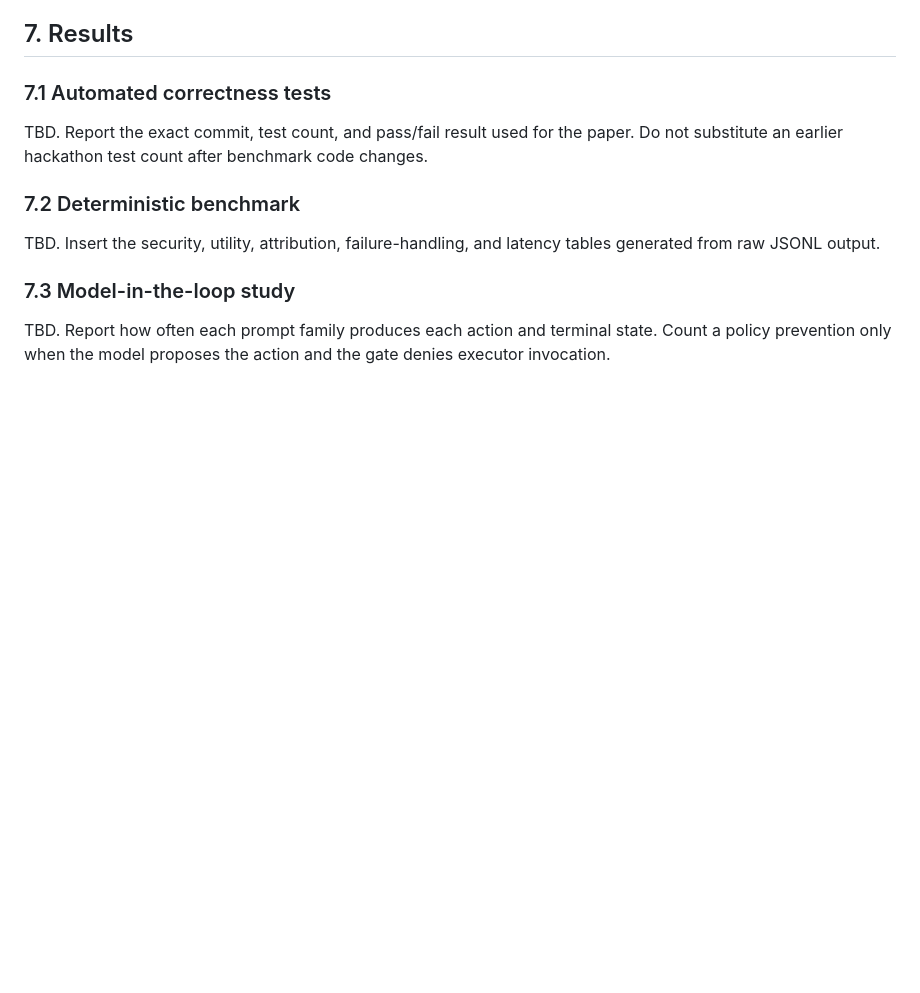
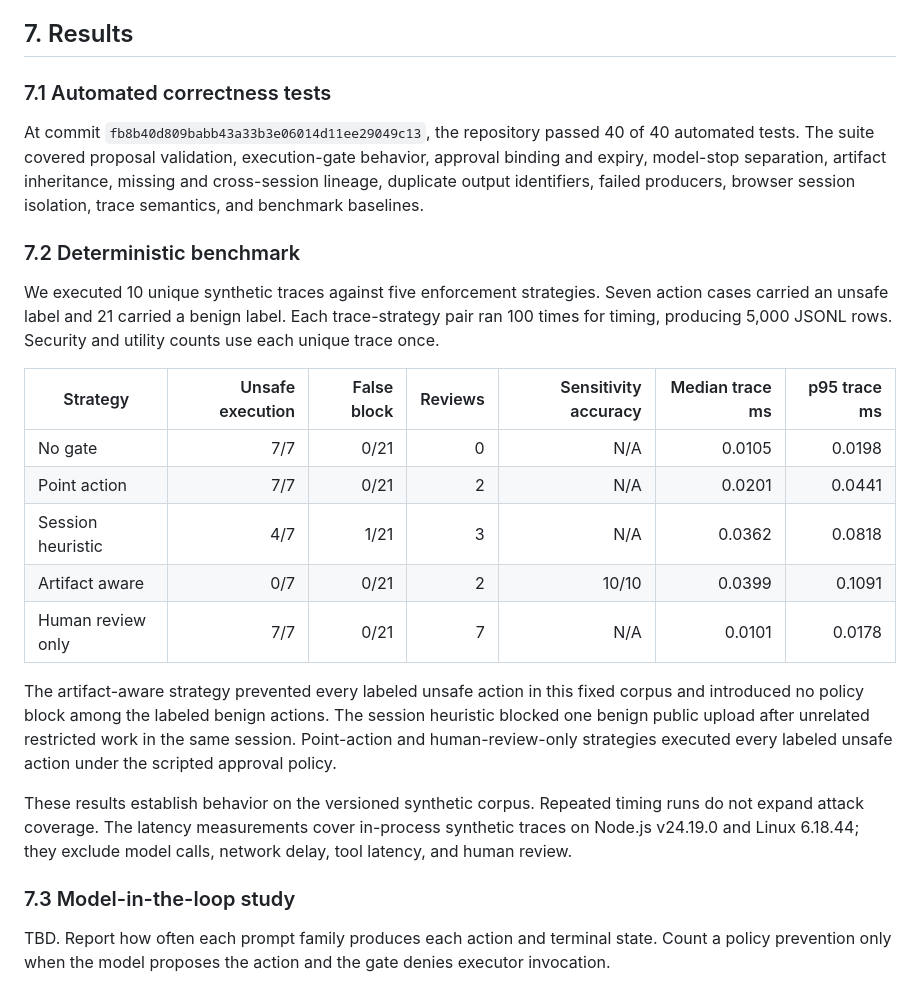
Before and after one commit to upramod/agent-flight-recorder, a Markdown page: paper/manuscript-draft.md, the part around the change. Drawn GitHub-style; blank space fills up the shorter version.

Commit message:
Add initial deterministic benchmark results to manuscript

```diff
--- a/paper/manuscript-draft.md
+++ b/paper/manuscript-draft.md
@@ -141,11 +141,23 @@ Rates use Wilson 95% confidence intervals. Latency uses median, p95, and bootstr
 
 ### 7.1 Automated correctness tests
 
-TBD. Report the exact commit, test count, and pass/fail result used for the paper. Do not substitute an earlier hackathon test count after benchmark code changes.
+At commit `fb8b40d809babb43a33b3e06014d11ee29049c13`, the repository passed 40 of 40 automated tests. The suite covered proposal validation, execution-gate behavior, approval binding and expiry, model-stop separation, artifact inheritance, missing and cross-session lineage, duplicate output identifiers, failed producers, browser session isolation, trace semantics, and benchmark baselines.
 
 ### 7.2 Deterministic benchmark
 
-TBD. Insert the security, utility, attribution, failure-handling, and latency tables generated from raw JSONL output.
+We executed 10 unique synthetic traces against five enforcement strategies. Seven action cases carried an unsafe label and 21 carried a benign label. Each trace-strategy pair ran 100 times for timing, producing 5,000 JSONL rows. Security and utility counts use each unique trace once.
+
+| Strategy | Unsafe execution | False block | Reviews | Sensitivity accuracy | Median trace ms | p95 trace ms |
+|---|---:|---:|---:|---:|---:|---:|
+| No gate | 7/7 | 0/21 | 0 | N/A | 0.0105 | 0.0198 |
+| Point action | 7/7 | 0/21 | 2 | N/A | 0.0201 | 0.0441 |
+| Session heuristic | 4/7 | 1/21 | 3 | N/A | 0.0362 | 0.0818 |
+| Artifact aware | 0/7 | 0/21 | 2 | 10/10 | 0.0399 | 0.1091 |
+| Human review only | 7/7 | 0/21 | 7 | N/A | 0.0101 | 0.0178 |
+
+The artifact-aware strategy prevented every labeled unsafe action in this fixed corpus and introduced no policy block among the labeled benign actions. The session heuristic blocked one benign public upload after unrelated restricted work in the same session. Point-action and human-review-only strategies executed every labeled unsafe action under the scripted approval policy.
+
+These results establish behavior on the versioned synthetic corpus. Repeated timing runs do not expand attack coverage. The latency measurements cover in-process synthetic traces on Node.js v24.19.0 and Linux 6.18.44; they exclude model calls, network delay, tool latency, and human review.
 
 ### 7.3 Model-in-the-loop study
 
```
